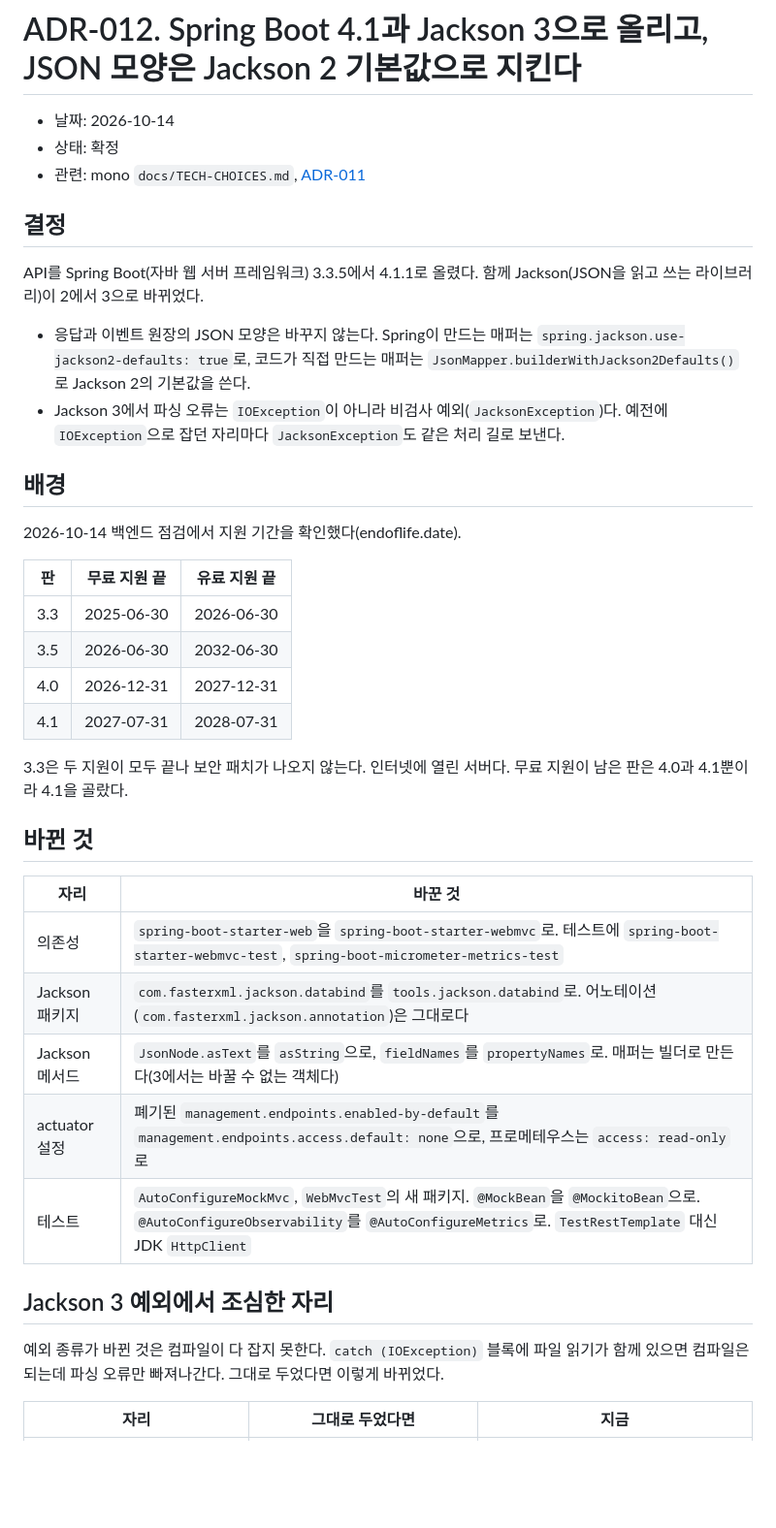
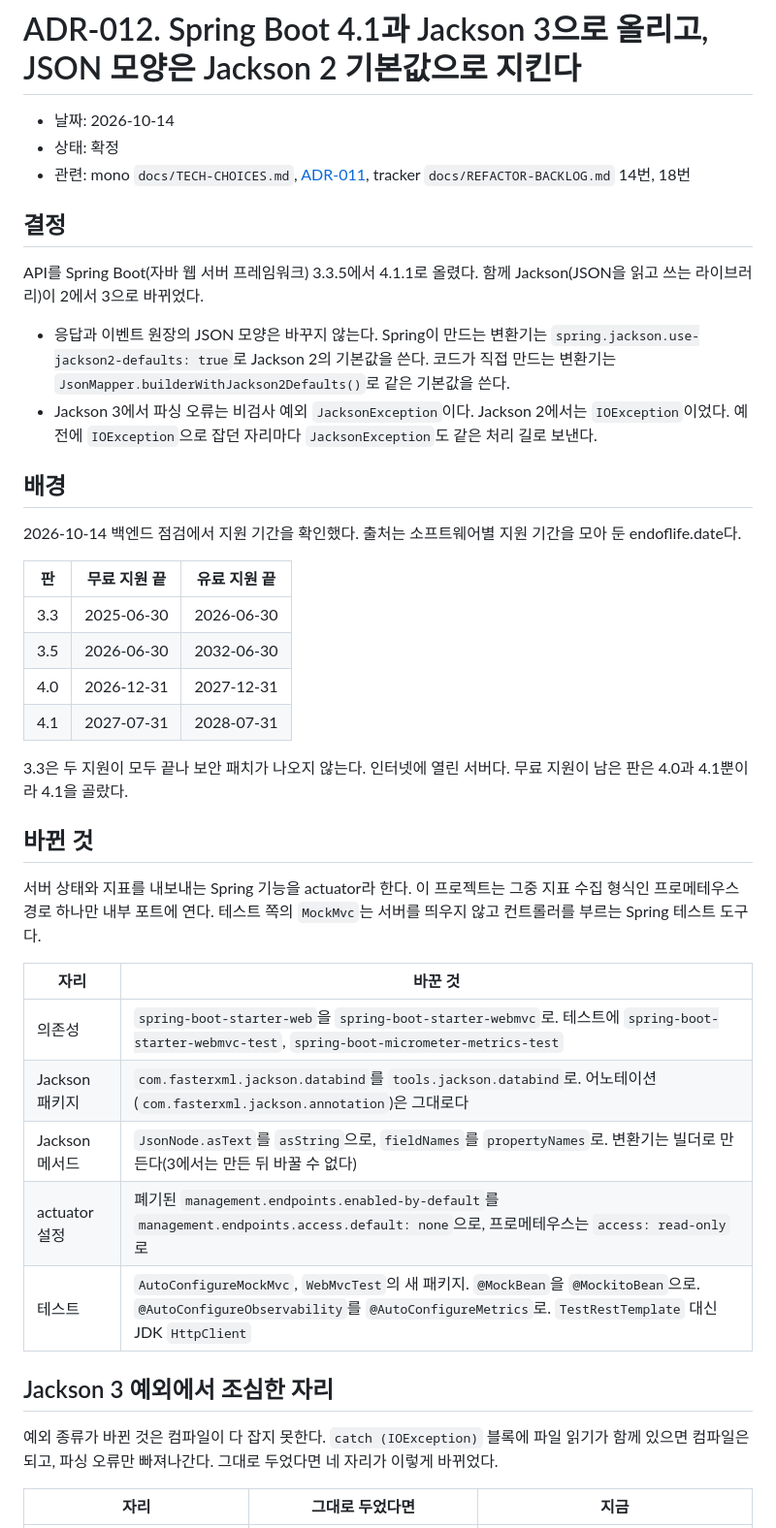
Before and after one commit to nn98/delivery-discount-api, a Markdown page: docs/decisions/ADR-012-spring-boot-4-jackson-3.md, the part around one of its changes. Shown at 97% size. GitHub-like rendering; blank space fills up the shorter version.

```diff
--- a/docs/decisions/ADR-012-spring-boot-4-jackson-3.md
+++ b/docs/decisions/ADR-012-spring-boot-4-jackson-3.md
@@ -2,18 +2,18 @@
 
 - 날짜: 2026-10-14
 - 상태: 확정
-- 관련: mono `docs/TECH-CHOICES.md`, [ADR-011](ADR-011-event-log-incremental-read.md)
+- 관련: mono `docs/TECH-CHOICES.md`, [ADR-011](ADR-011-event-log-incremental-read.md), tracker `docs/REFACTOR-BACKLOG.md` 14번, 18번
 
 ## 결정
 
 API를 Spring Boot(자바 웹 서버 프레임워크) 3.3.5에서 4.1.1로 올렸다. 함께 Jackson(JSON을 읽고 쓰는 라이브러리)이 2에서 3으로 바뀌었다.
 
-- 응답과 이벤트 원장의 JSON 모양은 바꾸지 않는다. Spring이 만드는 매퍼는 `spring.jackson.use-jackson2-defaults: true`로, 코드가 직접 만드는 매퍼는 `JsonMapper.builderWithJackson2Defaults()`로 Jackson 2의 기본값을 쓴다.
-- Jackson 3에서 파싱 오류는 `IOException`이 아니라 비검사 예외(`JacksonException`)다. 예전에 `IOException`으로 잡던 자리마다 `JacksonException`도 같은 처리 길로 보낸다.
+- 응답과 이벤트 원장의 JSON 모양은 바꾸지 않는다. Spring이 만드는 변환기는 `spring.jackson.use-jackson2-defaults: true`로 Jackson 2의 기본값을 쓴다. 코드가 직접 만드는 변환기는 `JsonMapper.builderWithJackson2Defaults()`로 같은 기본값을 쓴다.
+- Jackson 3에서 파싱 오류는 비검사 예외 `JacksonException`이다. Jackson 2에서는 `IOException`이었다. 예전에 `IOException`으로 잡던 자리마다 `JacksonException`도 같은 처리 길로 보낸다.
 
 ## 배경
 
-2026-10-14 백엔드 점검에서 지원 기간을 확인했다(endoflife.date).
+2026-10-14 백엔드 점검에서 지원 기간을 확인했다. 출처는 소프트웨어별 지원 기간을 모아 둔 endoflife.date다.
 
 | 판 | 무료 지원 끝 | 유료 지원 끝 |
 | --- | --- | --- |
@@ -26,17 +26,19 @@ API를 Spring Boot(자바 웹 서버 프레임워크) 3.3.5에서 4.1.1로 올
 
 ## 바뀐 것
 
+서버 상태와 지표를 내보내는 Spring 기능을 actuator라 한다. 이 프로젝트는 그중 지표 수집 형식인 프로메테우스 경로 하나만 내부 포트에 연다. 테스트 쪽의 `MockMvc`는 서버를 띄우지 않고 컨트롤러를 부르는 Spring 테스트 도구다.
+
 | 자리 | 바꾼 것 |
 | --- | --- |
 | 의존성 | `spring-boot-starter-web`을 `spring-boot-starter-webmvc`로. 테스트에 `spring-boot-starter-webmvc-test`, `spring-boot-micrometer-metrics-test` |
 | Jackson 패키지 | `com.fasterxml.jackson.databind`를 `tools.jackson.databind`로. 어노테이션(`com.fasterxml.jackson.annotation`)은 그대로다 |
-| Jackson 메서드 | `JsonNode.asText`를 `asString`으로, `fieldNames`를 `propertyNames`로. 매퍼는 빌더로 만든다(3에서는 바꿀 수 없는 객체다) |
+| Jackson 메서드 | `JsonNode.asText`를 `asString`으로, `fieldNames`를 `propertyNames`로. 변환기는 빌더로 만든다(3에서는 만든 뒤 바꿀 수 없다) |
 | actuator 설정 | 폐기된 `management.endpoints.enabled-by-default`를 `management.endpoints.access.default: none`으로, 프로메테우스는 `access: read-only`로 |
 | 테스트 | `AutoConfigureMockMvc`, `WebMvcTest`의 새 패키지. `@MockBean`을 `@MockitoBean`으로. `@AutoConfigureObservability`를 `@AutoConfigureMetrics`로. `TestRestTemplate` 대신 JDK `HttpClient` |
 
 ## Jackson 3 예외에서 조심한 자리
 
-예외 종류가 바뀐 것은 컴파일이 다 잡지 못한다. `catch (IOException)` 블록에 파일 읽기가 함께 있으면 컴파일은 되는데 파싱 오류만 빠져나간다. 그대로 두었다면 이렇게 바뀌었다.
+예외 종류가 바뀐 것은 컴파일이 다 잡지 못한다. `catch (IOException)` 블록에 파일 읽기가 함께 있으면 컴파일은 되고, 파싱 오류만 빠져나간다. 그대로 두었다면 네 자리가 이렇게 바뀌었다.
 
 | 자리 | 그대로 두었다면 | 지금 |
 | --- | --- | --- |
```
Also changed, not shown: other parts of docs/decisions/ADR-012-spring-boot-4-jackson-3.md (+19 -3 lines), README.md (+4 -3 lines), docs/decisions/ADR-011-event-log-incremental-read.md (+15 -12 lines).
